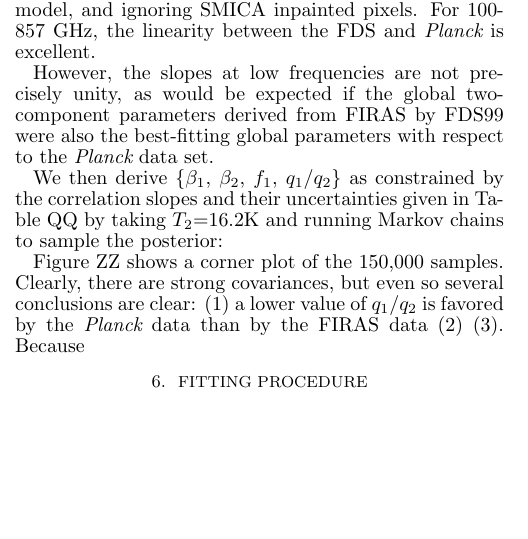
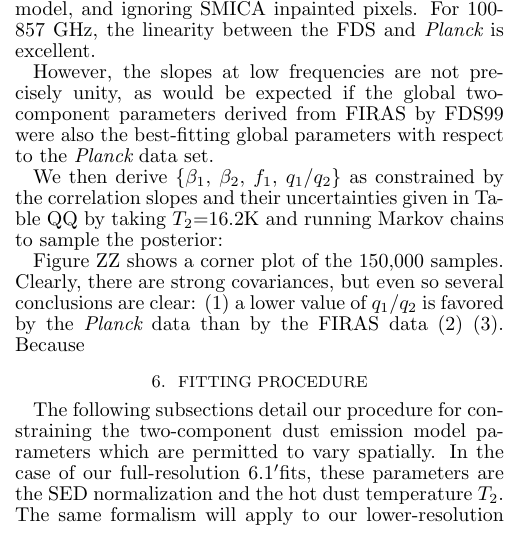
Before and after one commit to ameisner/doc_2comp, a LaTeX document (ms.tex): part of one column of page 6 of 11, cut so that both start at the same text, the shorter picture padded with empty space. Compiled offline with pdfLaTeX; a missing bibliography style is replaced by a similar one.

Commit message:
starting update of fitting procedure section

```diff
--- a/ms.tex
+++ b/ms.tex
@@ -763,6 +763,13 @@ value of $q_1/q_2$ is favored by the \PLANCK~data than by the FIRAS data (2)
 \section{Fitting Procedure}
 \label{sec:fitting}
 
+The following subsections detail our procedure for constraining the
+two-component dust emission model parameters which are permitted to vary
+spatially. In the case of our full-resolution $6.1'$fits, these parameters
+are the SED normalization and the hot dust temperature $T_2$. The same
+formalism will apply to our lower-resolution fits in which $f_1$ is also
+allowed to vary from one line of sight to another.
+
 % sentence here summarizing what the following subsections will describe ?
 
 \subsection{Pixelization}
```
Also changed, not shown: ms.tex (6 more changed lines).
